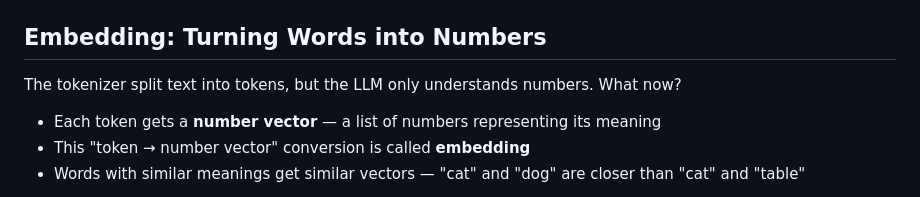
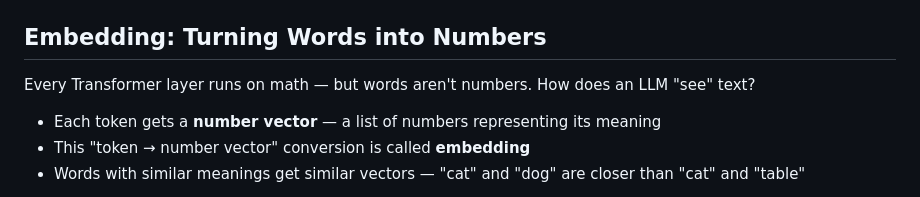
Before and after one commit to johnsonlee/llm.johnsonlee.io, a Markdown page: src/en/chapter-1.md, the part around one of its changes. Drawn GitHub-style.

```diff
--- a/src/en/chapter-1.md
+++ b/src/en/chapter-1.md
@@ -55,6 +61,6 @@ The tokenizer splits text into small pieces called **tokens**:
 ## Embedding: Turning Words into Numbers
 
-The tokenizer split text into tokens, but the LLM only understands numbers. What now?
+Every Transformer layer runs on math — but words aren't numbers. How does an LLM "see" text?
 
 - Each token gets a **number vector** — a list of numbers representing its meaning
 - This "token → number vector" conversion is called **embedding**
```
Also changed, not shown: other parts of src/en/chapter-1.md (+6 -6 lines), src/zh/chapter-1.md (+10 -10 lines).
